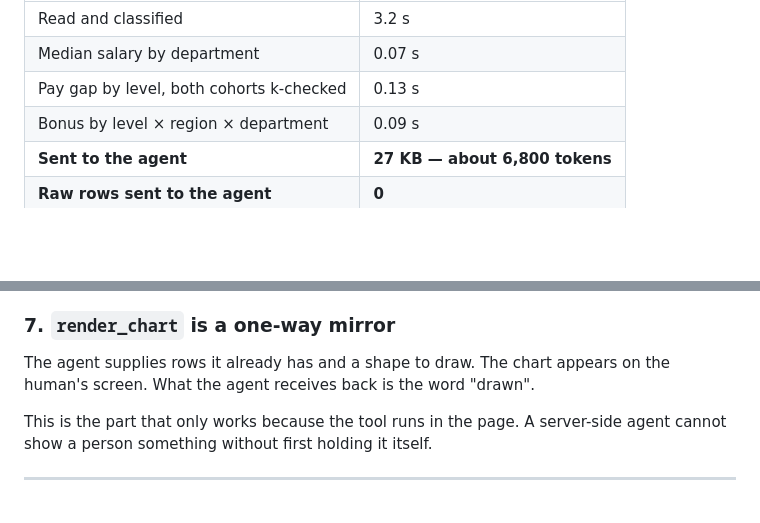
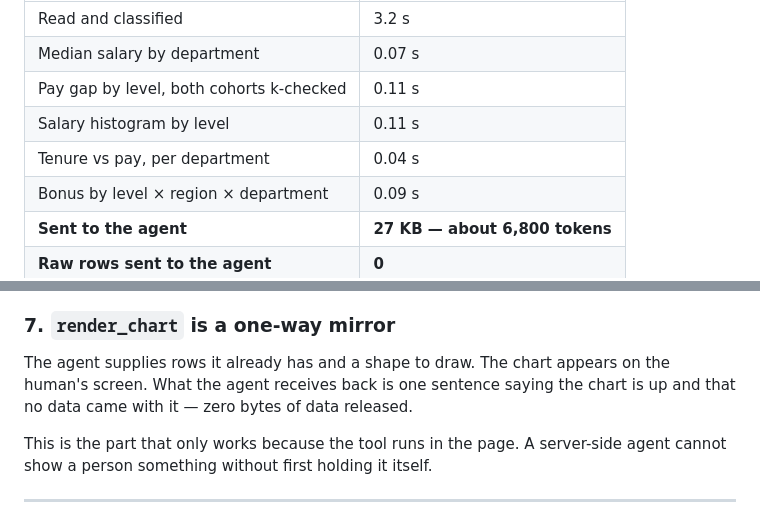
Before and after one commit to Beeeeen/blindfold, a Markdown page: README.md, 2 parts joined by grey strips. Drawn GitHub-style; blank space fills up the shorter version.

```diff
--- a/README.md
+++ b/README.md
@@ -16,7 +16,9 @@ unable to see.
 |---|---|
 | Read and classified | 3.2 s |
 | Median salary by department | 0.07 s |
-| Pay gap by level, both cohorts k-checked | 0.13 s |
+| Pay gap by level, both cohorts k-checked | 0.11 s |
+| Salary histogram by level | 0.11 s |
+| Tenure vs pay, per department | 0.04 s |
 | Bonus by level × region × department | 0.09 s |
 | **Sent to the agent** | **27 KB — about 6,800 tokens** |
 | **Raw rows sent to the agent** | **0** |
@@ -190,7 +192,8 @@ source data.
 ### 7. `render_chart` is a one-way mirror
 
 The agent supplies rows it already has and a shape to draw. The chart appears on
-the human's screen. What the agent receives back is the word "drawn".
+the human's screen. What the agent receives back is one sentence saying the
+chart is up and that no data came with it — zero bytes of data released.
 
 This is the part that only works because the tool runs in the page. A
 server-side agent cannot show a person something without first holding it
```
Also changed, not shown: docs/devpost-submission.md (+10 -6 lines).
